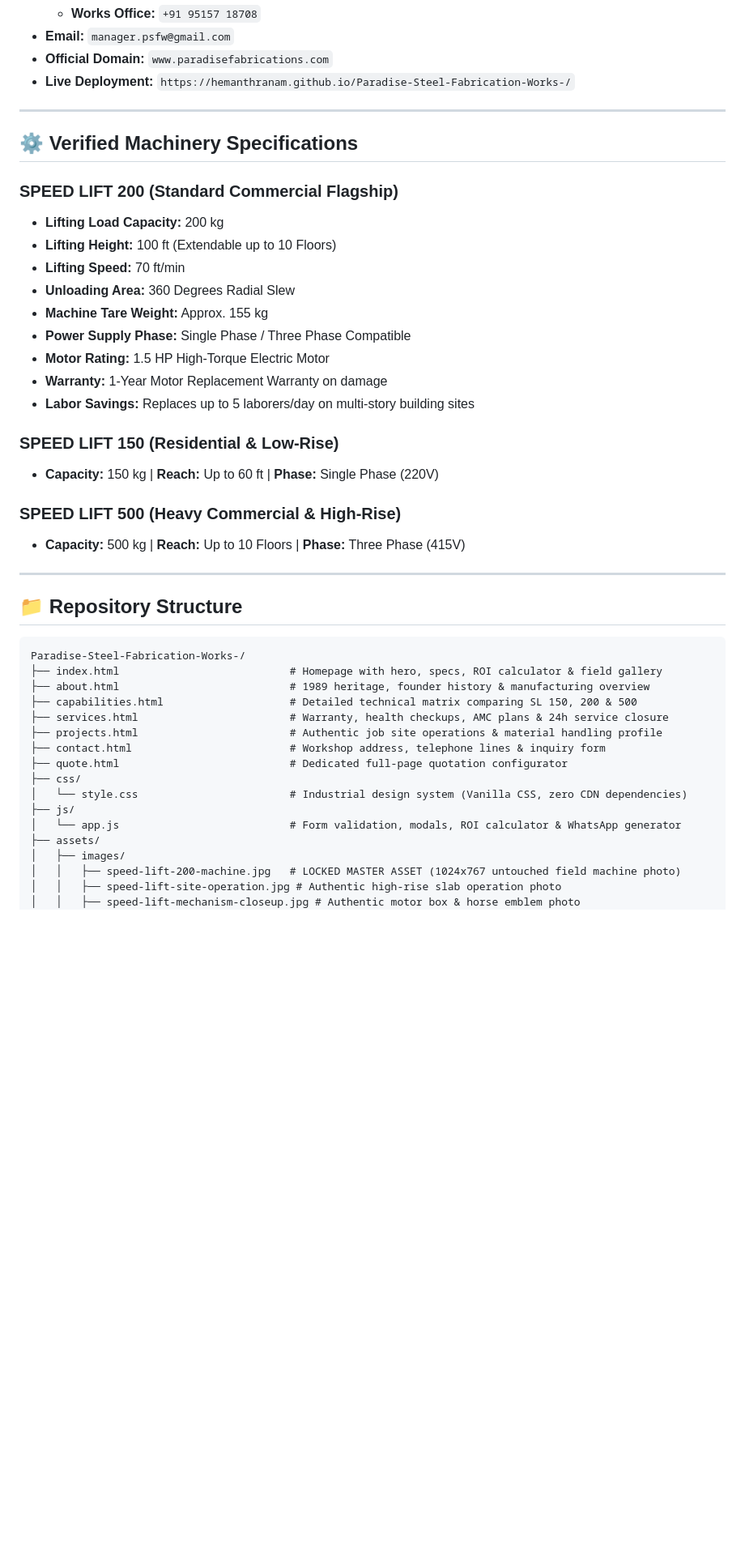
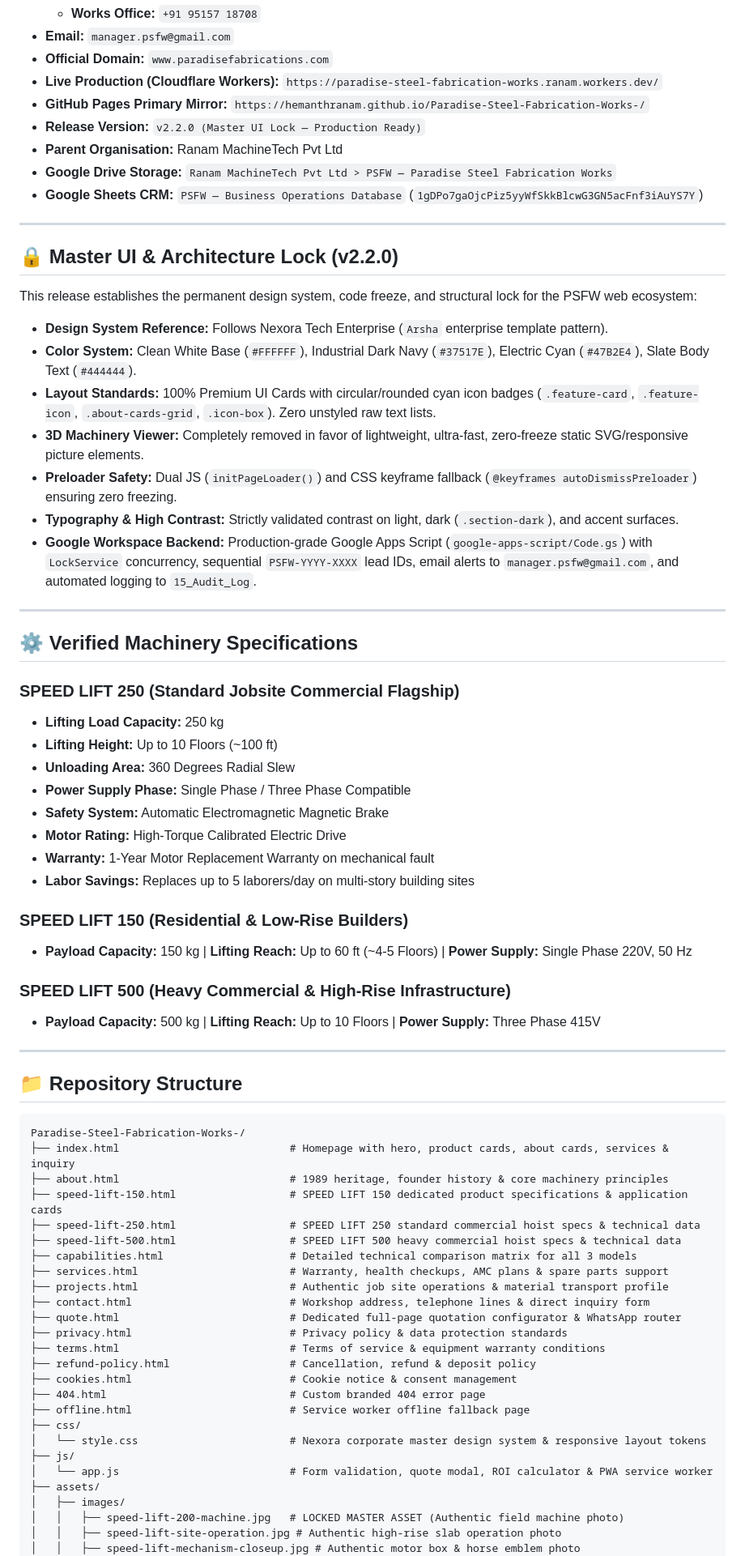
Before and after one commit to hemanthranam/Paradise-Steel-Fabrication-Works-, a Markdown page: README.md, the part around one of its changes. Shown at 81% size. Drawn GitHub-style; blank space fills up the shorter version.

Commit message:
docs: update README with v2.2.0 master UI lock and Google Drive architecture specifications

````diff
--- a/README.md
+++ b/README.md
@@ -18,28 +18,45 @@ Official digital platform and lead capture system for **Paradise Steel Fabricati
   - **Works Office:** `+91 95157 18708`
 - **Email:** `manager.psfw@gmail.com`
 - **Official Domain:** `www.paradisefabrications.com`
-- **Live Deployment:** `https://hemanthranam.github.io/Paradise-Steel-Fabrication-Works-/`
+- **Live Production (Cloudflare Workers):** `https://paradise-steel-fabrication-works.ranam.workers.dev/`
+- **GitHub Pages Primary Mirror:** `https://hemanthranam.github.io/Paradise-Steel-Fabrication-Works-/`
+- **Release Version:** `v2.2.0 (Master UI Lock — Production Ready)`
+- **Parent Organisation:** Ranam MachineTech Pvt Ltd
+- **Google Drive Storage:** `Ranam MachineTech Pvt Ltd > PSFW — Paradise Steel Fabrication Works`
+- **Google Sheets CRM:** `PSFW — Business Operations Database` (`1gDPo7gaOjcPiz5yyWfSkkBlcwG3GN5acFnf3iAuYS7Y`)
+
+---
+
+## 🔒 Master UI & Architecture Lock (v2.2.0)
+
+This release establishes the permanent design system, code freeze, and structural lock for the PSFW web ecosystem:
+- **Design System Reference:** Follows Nexora Tech Enterprise (`Arsha` enterprise template pattern).
+- **Color System:** Clean White Base (`#FFFFFF`), Industrial Dark Navy (`#37517E`), Electric Cyan (`#47B2E4`), Slate Body Text (`#444444`).
+- **Layout Standards:** 100% Premium UI Cards with circular/rounded cyan icon badges (`.feature-card`, `.feature-icon`, `.about-cards-grid`, `.icon-box`). Zero unstyled raw text lists.
+- **3D Machinery Viewer:** Completely removed in favor of lightweight, ultra-fast, zero-freeze static SVG/responsive picture elements.
+- **Preloader Safety:** Dual JS (`initPageLoader()`) and CSS keyframe fallback (`@keyframes autoDismissPreloader`) ensuring zero freezing.
+- **Typography & High Contrast:** Strictly validated contrast on light, dark (`.section-dark`), and accent surfaces.
+- **Google Workspace Backend:** Production-grade Google Apps Script (`google-apps-script/Code.gs`) with `LockService` concurrency, sequential `PSFW-YYYY-XXXX` lead IDs, email alerts to `manager.psfw@gmail.com`, and automated logging to `15_Audit_Log`.
 
 ---
 
 ## ⚙️ Verified Machinery Specifications
 
-### SPEED LIFT 200 (Standard Commercial Flagship)
-- **Lifting Load Capacity:** 200 kg
-- **Lifting Height:** 100 ft (Extendable up to 10 Floors)
-- **Lifting Speed:** 70 ft/min
+### SPEED LIFT 250 (Standard Jobsite Commercial Flagship)
+- **Lifting Load Capacity:** 250 kg
+- **Lifting Height:** Up to 10 Floors (~100 ft)
 - **Unloading Area:** 360 Degrees Radial Slew
-- **Machine Tare Weight:** Approx. 155 kg
 - **Power Supply Phase:** Single Phase / Three Phase Compatible
-- **Motor Rating:** 1.5 HP High-Torque Electric Motor
-- **Warranty:** 1-Year Motor Replacement Warranty on damage
+- **Safety System:** Automatic Electromagnetic Magnetic Brake
+- **Motor Rating:** High-Torque Calibrated Electric Drive
+- **Warranty:** 1-Year Motor Replacement Warranty on mechanical fault
 - **Labor Savings:** Replaces up to 5 laborers/day on multi-story building sites
 
-### SPEED LIFT 150 (Residential & Low-Rise)
-- **Capacity:** 150 kg | **Reach:** Up to 60 ft | **Phase:** Single Phase (220V)
+### SPEED LIFT 150 (Residential & Low-Rise Builders)
+- **Payload Capacity:** 150 kg | **Lifting Reach:** Up to 60 ft (~4-5 Floors) | **Power Supply:** Single Phase 220V, 50 Hz
 
-### SPEED LIFT 500 (Heavy Commercial & High-Rise)
-- **Capacity:** 500 kg | **Reach:** Up to 10 Floors | **Phase:** Three Phase (415V)
+### SPEED LIFT 500 (Heavy Commercial & High-Rise Infrastructure)
+- **Payload Capacity:** 500 kg | **Lifting Reach:** Up to 10 Floors | **Power Supply:** Three Phase 415V
 
 ---
 
@@ -47,20 +64,29 @@ Official digital platform and lead capture system for **Paradise Steel Fabricati
 
 ```text
 Paradise-Steel-Fabrication-Works-/
-├── index.html                           # Homepage with hero, specs, ROI calculator & field gallery
-├── about.html                           # 1989 heritage, founder history & manufacturing overview
-├── capabilities.html                    # Detailed technical matrix comparing SL 150, 200 & 500
-├── services.html                        # Warranty, health checkups, AMC plans & 24h service closure
-├── projects.html                        # Authentic job site operations & material handling profile
-├── contact.html                         # Workshop address, telephone lines & inquiry form
-├── quote.html                           # Dedicated full-page quotation configurator
+├── index.html                           # Homepage with hero, product cards, about cards, services & inquiry
+├── about.html                           # 1989 heritage, founder history & core machinery principles
+├── speed-lift-150.html                  # SPEED LIFT 150 dedicated product specifications & application cards
+├── speed-lift-250.html                  # SPEED LIFT 250 standard commercial hoist specs & technical data
+├── speed-lift-500.html                  # SPEED LIFT 500 heavy commercial hoist specs & technical data
+├── capabilities.html                    # Detailed technical comparison matrix for all 3 models
+├── services.html                        # Warranty, health checkups, AMC plans & spare parts support
+├── projects.html                        # Authentic job site operations & material transport profile
+├── contact.html                         # Workshop address, telephone lines & direct inquiry form
+├── quote.html                           # Dedicated full-page quotation configurator & WhatsApp router
+├── privacy.html                         # Privacy policy & data protection standards
+├── terms.html                           # Terms of service & equipment warranty conditions
+├── refund-policy.html                   # Cancellation, refund & deposit policy
+├── cookies.html                         # Cookie notice & consent management
+├── 404.html                             # Custom branded 404 error page
+├── offline.html                         # Service worker offline fallback page
 ├── css/
-│   └── style.css                        # Industrial design system (Vanilla CSS, zero CDN dependencies)
+│   └── style.css                        # Nexora corporate master design system & responsive layout tokens
 ├── js/
-│   └── app.js                           # Form validation, modals, ROI calculator & WhatsApp generator
+│   └── app.js                           # Form validation, quote modal, ROI calculator & PWA service worker
 ├── assets/
 │   ├── images/
-│   │   ├── speed-lift-200-machine.jpg   # LOCKED MASTER ASSET (1024x767 untouched field machine photo)
+│   │   ├── speed-lift-200-machine.jpg   # LOCKED MASTER ASSET (Authentic field machine photo)
 │   │   ├── speed-lift-site-operation.jpg # Authentic high-rise slab operation photo
 │   │   ├── speed-lift-mechanism-closeup.jpg # Authentic motor box & horse emblem photo
 │   │   └── logo-horse.svg               # High-res industrial horse vector emblem
````
Also changed, not shown: other parts of README.md (+8 -7 lines).
